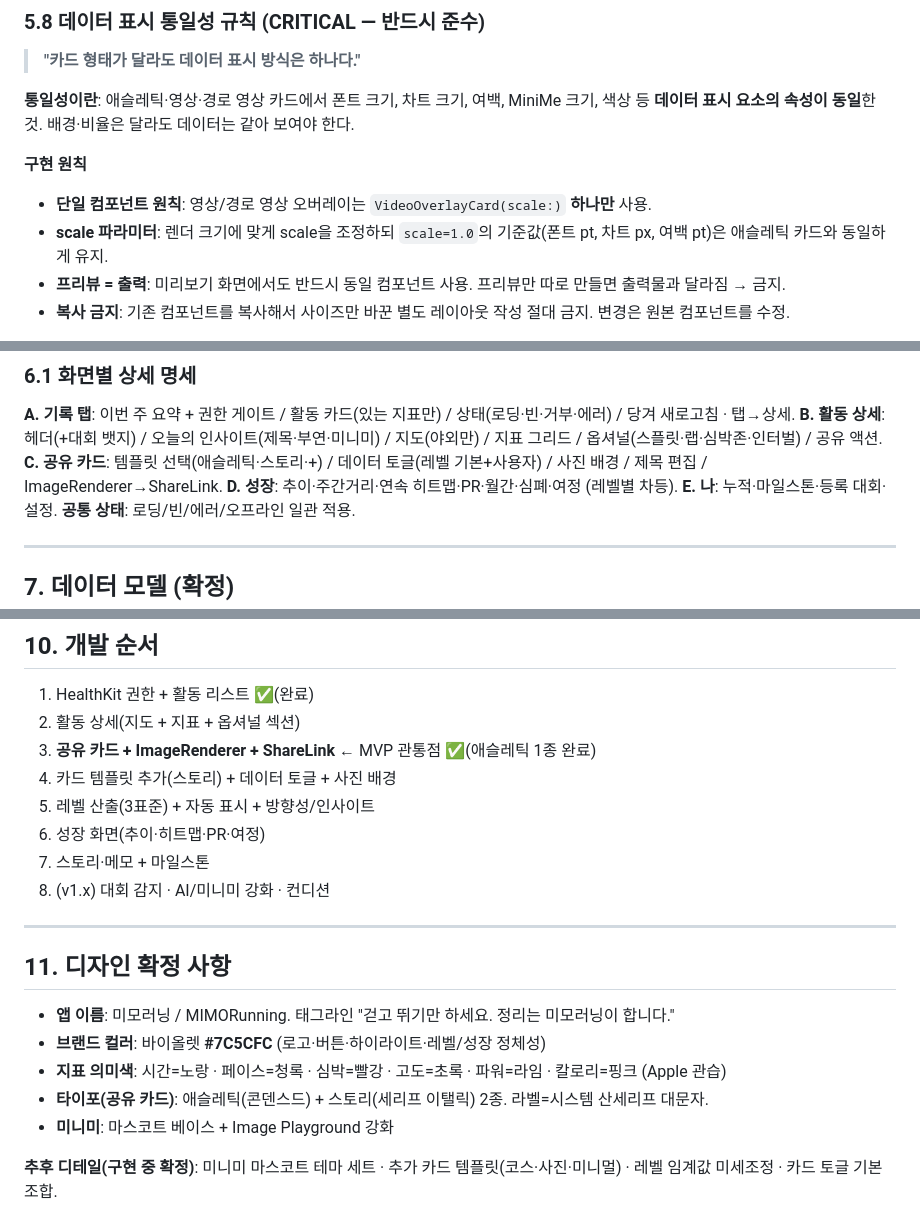
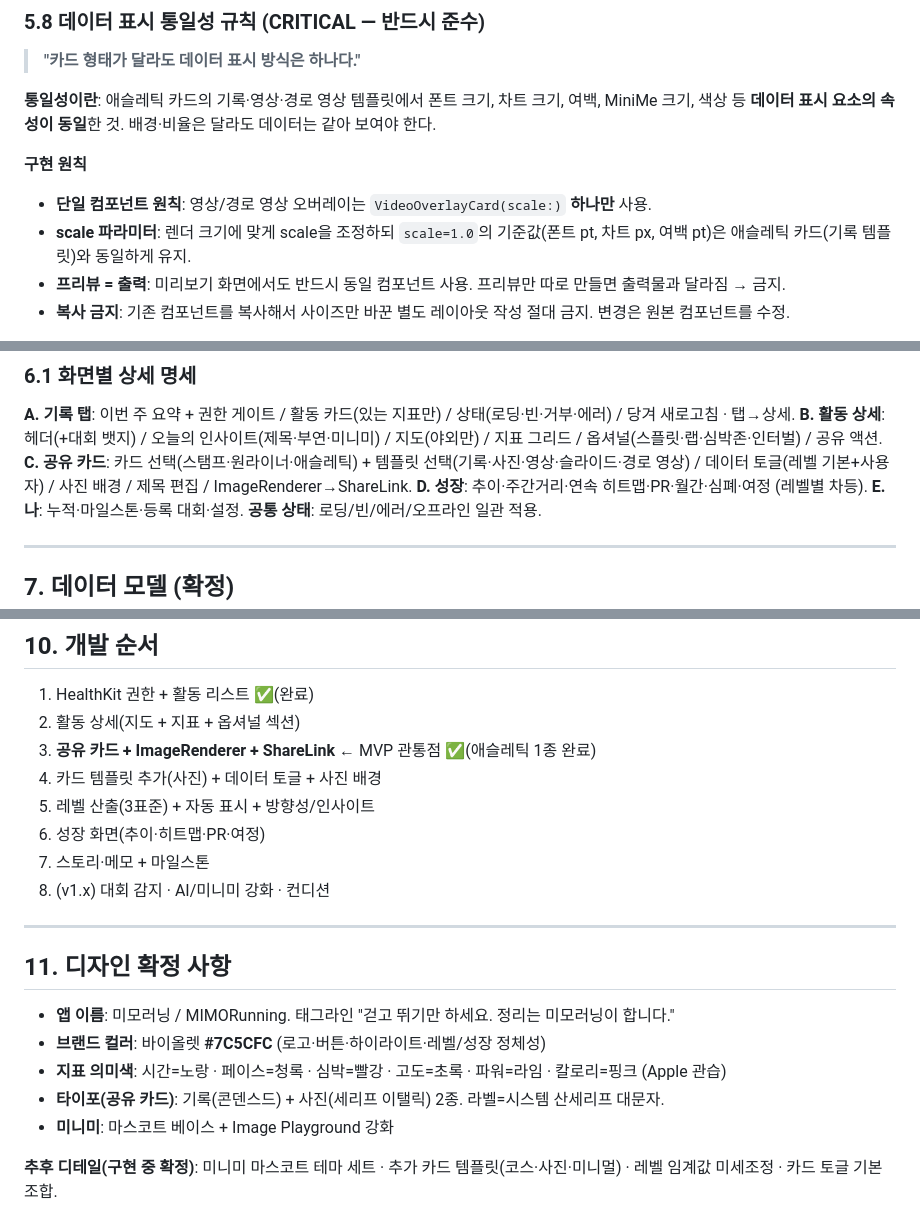
Before and after one commit to hawkblue70-cmd/MIMORunning, a Markdown page: Claude.md, 3 parts joined by grey strips. Drawn GitHub-style.

Commit message:
CLAUDE.md — 공유 카드 템플릿 이름 애슬레틱→기록, 스토리→사진 (카드 개편 반영)
- §5.8 통일성·scale 기준: 애슬레틱 카드의 기록 템플릿으로 명시
- §6.1 C: 카드 3종(스탬프·원라이너·애슬레틱) + 템플릿 5종(기록·사진·영상·슬라이드·경로 영상)
- §9 v1·§10 4단계·§11 타이포: 템플릿 이름 갱신. SwiftData '스토리'(메모 기능)는 그대로

Co-Authored-By: Claude Opus 5.5 <noreply@anthropic.com>

```diff
--- a/Claude.md
+++ b/Claude.md
@@ -200,11 +200,11 @@
 
 > **"카드 형태가 달라도 데이터 표시 방식은 하나다."**
 
-**통일성이란**: 애슬레틱·영상·경로 영상 카드에서 폰트 크기, 차트 크기, 여백, MiniMe 크기, 색상 등 **데이터 표시 요소의 속성이 동일**한 것. 배경·비율은 달라도 데이터는 같아 보여야 한다.
+**통일성이란**: 애슬레틱 카드의 기록·영상·경로 영상 템플릿에서 폰트 크기, 차트 크기, 여백, MiniMe 크기, 색상 등 **데이터 표시 요소의 속성이 동일**한 것. 배경·비율은 달라도 데이터는 같아 보여야 한다.
 
 **구현 원칙**
 - **단일 컴포넌트 원칙**: 영상/경로 영상 오버레이는 `VideoOverlayCard(scale:)` **하나만** 사용.
-- **scale 파라미터**: 렌더 크기에 맞게 scale을 조정하되 `scale=1.0`의 기준값(폰트 pt, 차트 px, 여백 pt)은 애슬레틱 카드와 동일하게 유지.
+- **scale 파라미터**: 렌더 크기에 맞게 scale을 조정하되 `scale=1.0`의 기준값(폰트 pt, 차트 px, 여백 pt)은 애슬레틱 카드(기록 템플릿)와 동일하게 유지.
 - **프리뷰 = 출력**: 미리보기 화면에서도 반드시 동일 컴포넌트 사용. 프리뷰만 따로 만들면 출력물과 달라짐 → 금지.
 - **복사 금지**: 기존 컴포넌트를 복사해서 사이즈만 바꾼 별도 레이아웃 작성 절대 금지. 변경은 원본 컴포넌트를 수정.
 
@@ -244,7 +244,7 @@ VideoOverlayCard(..., scale: 1.0)
 ### 6.1 화면별 상세 명세
 **A. 기록 탭**: 이번 주 요약 + 권한 게이트 / 활동 카드(있는 지표만) / 상태(로딩·빈·거부·에러) / 당겨 새로고침 · 탭→상세.
 **B. 활동 상세**: 헤더(+대회 뱃지) / 오늘의 인사이트(제목·부연·미니미) / 지도(야외만) / 지표 그리드 / 옵셔널(스플릿·랩·심박존·인터벌) / 공유 액션.
-**C. 공유 카드**: 템플릿 선택(애슬레틱·스토리·+) / 데이터 토글(레벨 기본+사용자) / 사진 배경 / 제목 편집 / ImageRenderer→ShareLink.
+**C. 공유 카드**: 카드 선택(스탬프·원라이너·애슬레틱) + 템플릿 선택(기록·사진·영상·슬라이드·경로 영상) / 데이터 토글(레벨 기본+사용자) / 사진 배경 / 제목 편집 / ImageRenderer→ShareLink.
 **D. 성장**: 추이·주간거리·연속 히트맵·PR·월간·심폐·여정 (레벨별 차등).
 **E. 나**: 누적·마일스톤·등록 대회·설정.
 **공통 상태**: 로딩/빈/에러/오프라인 일관 적용.
@@ -384,7 +384,7 @@ Resources/  외부표준·대회 데이터
 1. HealthKit 권한 + 활동 리스트 ✅(완료)
 2. 활동 상세(지도 + 지표 + 옵셔널 섹션)
 3. **공유 카드 + ImageRenderer + ShareLink** ← MVP 관통점 ✅(애슬레틱 1종 완료)
-4. 카드 템플릿 추가(스토리) + 데이터 토글 + 사진 배경
+4. 카드 템플릿 추가(사진) + 데이터 토글 + 사진 배경
 5. 레벨 산출(3표준) + 자동 표시 + 방향성/인사이트
 6. 성장 화면(추이·히트맵·PR·여정)
 7. 스토리·메모 + 마일스톤
@@ -396,7 +396,7 @@ Resources/  외부표준·대회 데이터
 - **앱 이름**: 미모러닝 / MIMORunning. 태그라인 "걷고 뛰기만 하세요. 정리는 미모러닝이 합니다."
 - **브랜드 컬러**: 바이올렛 **#7C5CFC** (로고·버튼·하이라이트·레벨/성장 정체성)
 - **지표 의미색**: 시간=노랑 · 페이스=청록 · 심박=빨강 · 고도=초록 · 파워=라임 · 칼로리=핑크 (Apple 관습)
-- **타이포(공유 카드)**: 애슬레틱(콘덴스드) + 스토리(세리프 이탤릭) 2종. 라벨=시스템 산세리프 대문자.
+- **타이포(공유 카드)**: 기록(콘덴스드) + 사진(세리프 이탤릭) 2종. 라벨=시스템 산세리프 대문자.
 - **미니미**: 마스코트 베이스 + Image Playground 강화
 
 **추후 디테일(구현 중 확정)**: 미니미 마스코트 테마 세트 · 추가 카드 템플릿(코스·사진·미니멀) · 레벨 임계값 미세조정 · 카드 토글 기본 조합.
```
Also changed, not shown: other parts of Claude.md (+1 -1 lines).
